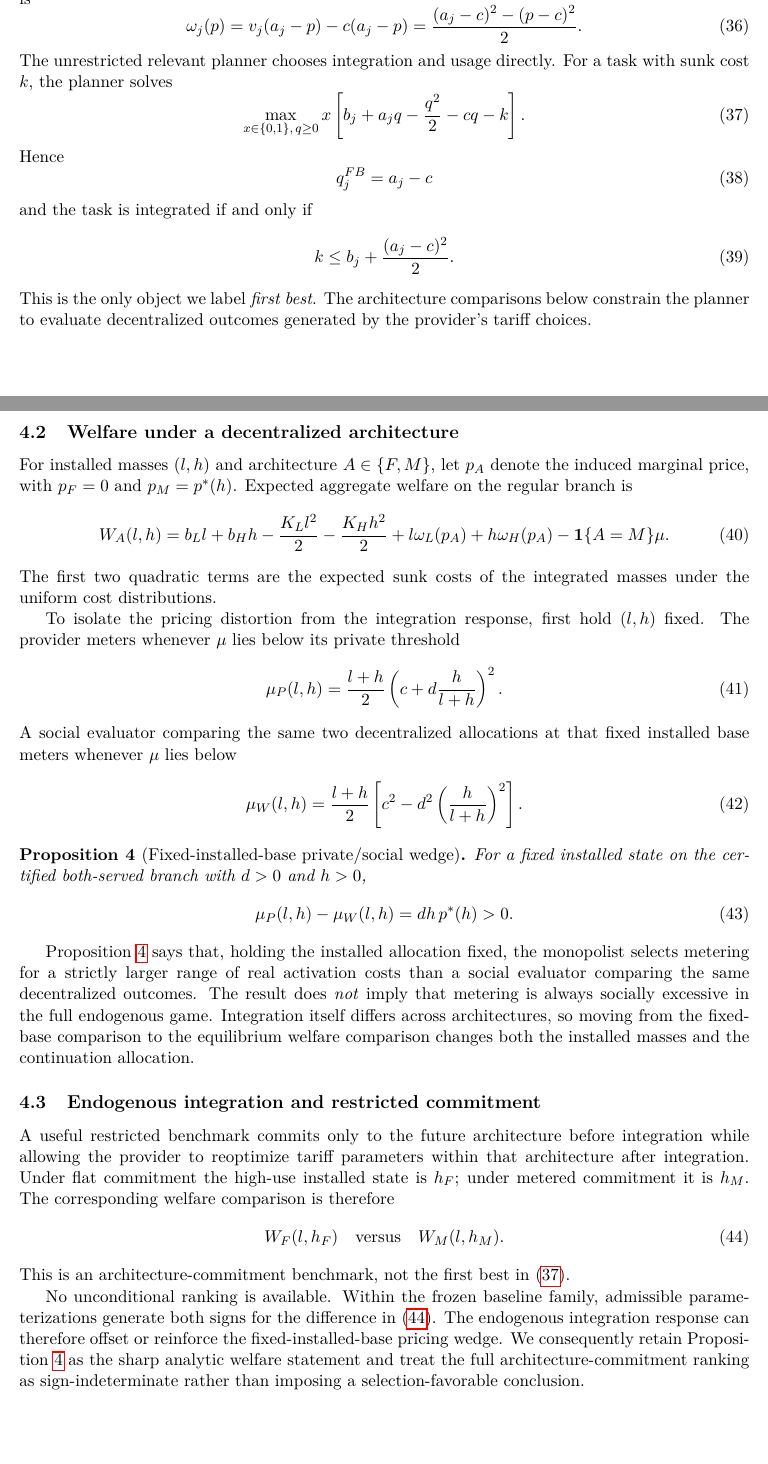
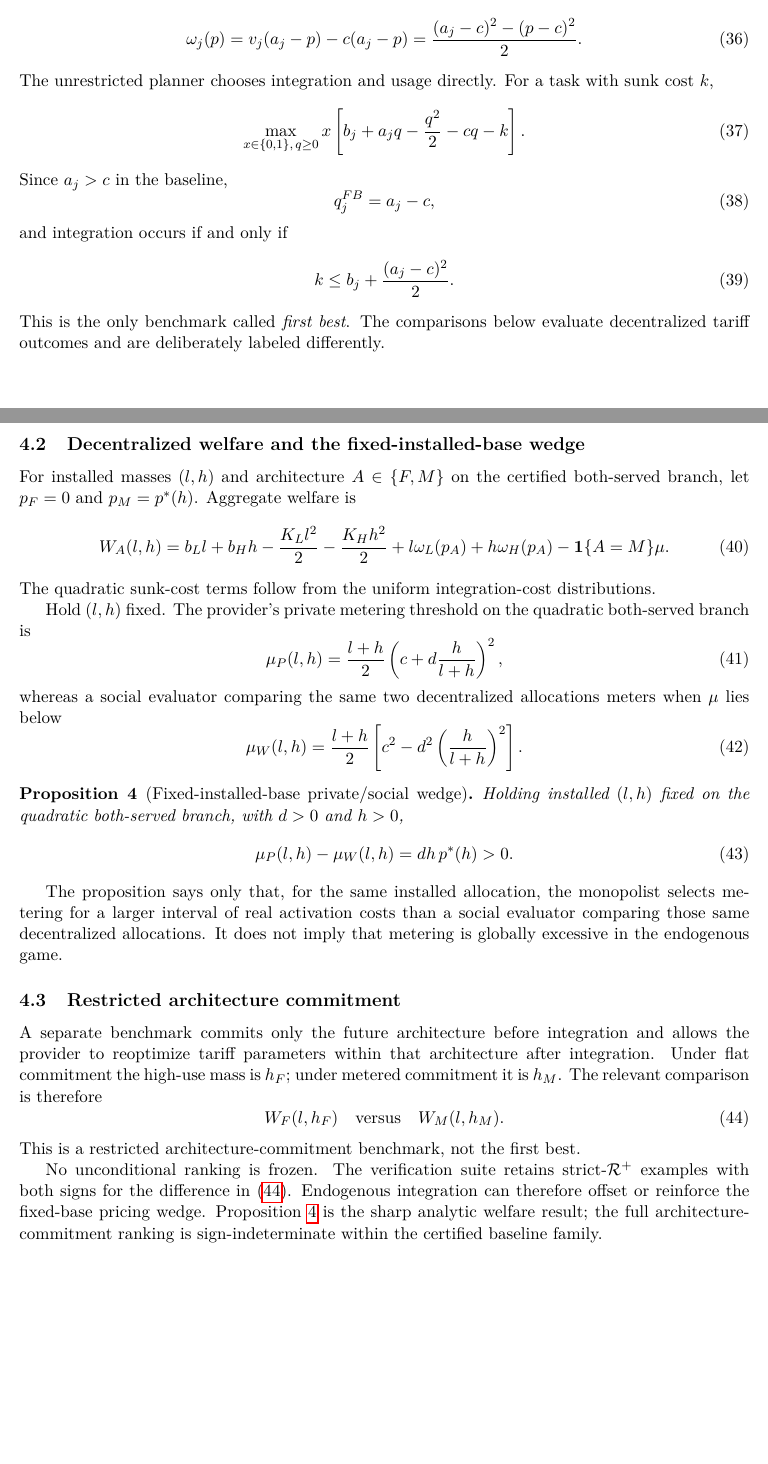
Before and after one commit to ryotamatsuki/dynamic-tariff-choice-generative-ai, a LaTeX paper (paper/main.tex, which reads sections/04_welfare.tex): two parts of pages 7 and 8 of 15, joined at a grey line, cut so that both start at the same text, the shorter picture padded with empty space. Compiled offline with pdfLaTeX.

Commit message:
Repair Stage 10 welfare scope

```diff
--- a/sections/04_welfare.tex
+++ b/sections/04_welfare.tex
@@ -6 +6,2 @@ Tariff payments are transfers between users and the provider and therefore do no
 
+For an integrated class-$j$ task facing marginal price $p<a_j$, real future operating surplus is
@@ -11,27 +11,27 @@ For an integrated class-$j$ task facing an imposed marginal price $p<a_j$, real
  =\frac{(a_j-c)^2-(p-c)^2}{2}.
  \label{eq:omega}
 \end{equation}
-The unrestricted relevant planner chooses integration and usage directly. For a task with sunk cost $k$, the planner solves
+The unrestricted planner chooses integration and usage directly. For a task with sunk cost $k$,
 \begin{equation}
  \max_{x\in\{0,1\},\,q\geq0}
  x\left[b_j+a_jq-\frac{q^2}{2}-cq-k\right].
  \label{eq:first-best-program}
 \end{equation}
-Hence
+Since $a_j>c$ in the baseline,
 \begin{equation}
- q_j^{FB}=a_j-c
+ q_j^{FB}=a_j-c,
  \label{eq:first-best-q}
 \end{equation}
-and the task is integrated if and only if
+and integration occurs if and only if
 \begin{equation}
  k\leq b_j+\frac{(a_j-c)^2}{2}.
  \label{eq:first-best-integrate}
 \end{equation}
-This is the only object we label \emph{first best}. The architecture comparisons below constrain the planner to evaluate decentralized outcomes generated by the provider's tariff choices.
+This is the only benchmark called \emph{first best}. The comparisons below evaluate decentralized tariff outcomes and are deliberately labeled differently.
 
-\subsection{Welfare under a decentralized architecture}
+\subsection{Decentralized welfare and the fixed-installed-base wedge}
 
-For installed masses $(l,h)$ and architecture $A\in\{F,M\}$, let $p_A$ denote the induced marginal price, with $p_F=0$ and $p_M=p^*(h)$. Expected aggregate welfare on the regular branch is
+For installed masses $(l,h)$ and architecture $A\in\{F,M\}$ on the certified both-served branch, let $p_F=0$ and $p_M=p^*(h)$. Aggregate welfare is
 \begin{equation}
  W_A(l,h)
  =b_Ll+b_Hh-\frac{K_Ll^2}{2}-\frac{K_Hh^2}{2}
@@ -39,15 +39,15 @@ For installed masses $(l,h)$ and architecture $A\in\{F,M\}$, let $p_A$ denote th
  -\mathbf 1\{A=M\}\mu.
  \label{eq:welfare}
 \end{equation}
-The first two quadratic terms are the expected sunk costs of the integrated masses under the uniform cost distributions.
+The quadratic sunk-cost terms follow from the uniform integration-cost distributions.
 
-To isolate the pricing distortion from the integration response, first hold $(l,h)$ fixed. The provider meters whenever $\mu$ lies below its private threshold
+Hold $(l,h)$ fixed. The provider's private metering threshold on the quadratic both-served branch is
 \begin{equation}
  \mu_P(l,h)
- =\frac{l+h}{2}\left(c+d\frac{h}{l+h}\right)^2.
+ =\frac{l+h}{2}\left(c+d\frac{h}{l+h}\right)^2,
  \label{eq:private-threshold}
 \end{equation}
-A social evaluator comparing the same two decentralized allocations at that fixed installed base meters whenever $\mu$ lies below
+whereas a social evaluator comparing the same two decentralized allocations meters when $\mu$ lies below
 \begin{equation}
  \mu_W(l,h)
  =\frac{l+h}{2}
@@ -56,7 +56,7 @@ A social evaluator comparing the same two decentralized allocations at that fixe
 \end{equation}
 
 \begin{proposition}[Fixed-installed-base private/social wedge]\label{prop:W1}
-For a fixed installed state on the certified both-served branch with $d>0$ and $h>0$,
+Holding installed $(l,h)$ fixed on the quadratic both-served branch, with $d>0$ and $h>0$,
 \begin{equation}
  \mu_P(l,h)-\mu_W(l,h)
  =d h\,p^*(h)>0.
@@ -64,17 +64,17 @@ For a fixed installed state on the certified both-served branch with $d>0$ and $
 \end{equation}
 \end{proposition}
 
-Proposition~\ref{prop:W1} says that, holding the installed allocation fixed, the monopolist selects metering for a strictly larger range of real activation costs than a social evaluator comparing the same decentralized outcomes. The result does \emph{not} imply that metering is always socially excessive in the full endogenous game. Integration itself differs across architectures, so moving from the fixed-base comparison to the equilibrium welfare comparison changes both the installed masses and the continuation allocation.
+The proposition says only that, for the same installed allocation, the monopolist selects metering for a larger interval of real activation costs than a social evaluator comparing those same decentralized allocations. It does not imply that metering is globally excessive in the endogenous game.
 
-\subsection{Endogenous integration and restricted commitment}
+\subsection{Restricted architecture commitment}
 
-A useful restricted benchmark commits only to the future architecture before integration while allowing the provider to reoptimize tariff parameters within that architecture after integration. Under flat commitment the high-use installed state is $h_F$; under metered commitment it is $h_M$. The corresponding welfare comparison is therefore
+A separate benchmark commits only the future architecture before integration and allows the provider to reoptimize tariff parameters within that architecture after integration. Under flat commitment the high-use mass is $h_F$; under metered commitment it is $h_M$. The relevant comparison is therefore
 \begin{equation}
  W_F(l,h_F)
  \quad\text{versus}\quad
  W_M(l,h_M).
  \label{eq:endogenous-welfare-comparison}
 \end{equation}
-This is an architecture-commitment benchmark, not the first best in \eqref{eq:first-best-program}.
+This is a restricted architecture-commitment benchmark, not the first best.
 
-No unconditional ranking is available. Within the frozen baseline family, admissible parameterizations generate both signs for the difference in \eqref{eq:endogenous-welfare-comparison}. The endogenous integration response can therefore offset or reinforce the fixed-installed-base pricing wedge. We consequently retain Proposition~\ref{prop:W1} as the sharp analytic welfare statement and treat the full architecture-commitment ranking as sign-indeterminate rather than imposing a selection-favorable conclusion.
+No unconditional ranking is frozen. The verification suite retains strict-$\mathcal R^+$ examples with both signs for the difference in \eqref{eq:endogenous-welfare-comparison}. Endogenous integration can therefore offset or reinforce the fixed-base pricing wedge. Proposition~\ref{prop:W1} is the sharp analytic welfare result; the full architecture-commitment ranking is sign-indeterminate within the certified baseline family.
```
Also changed, not shown: sections/04_welfare.tex (5 more changed lines).
